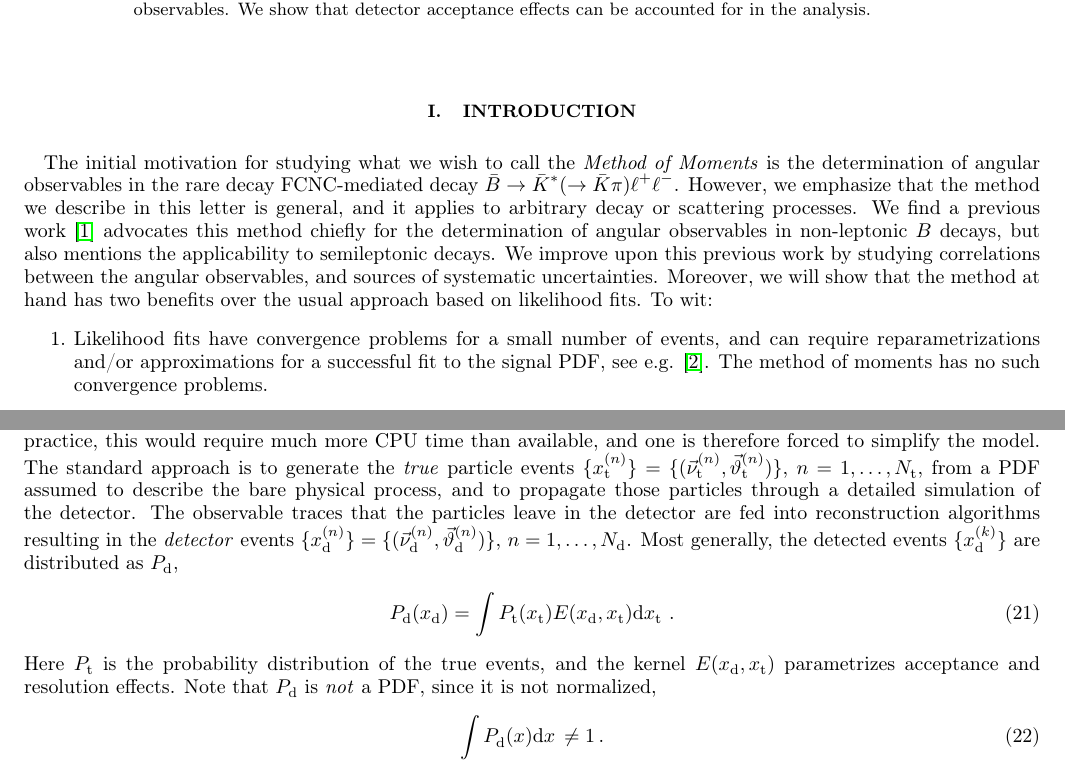
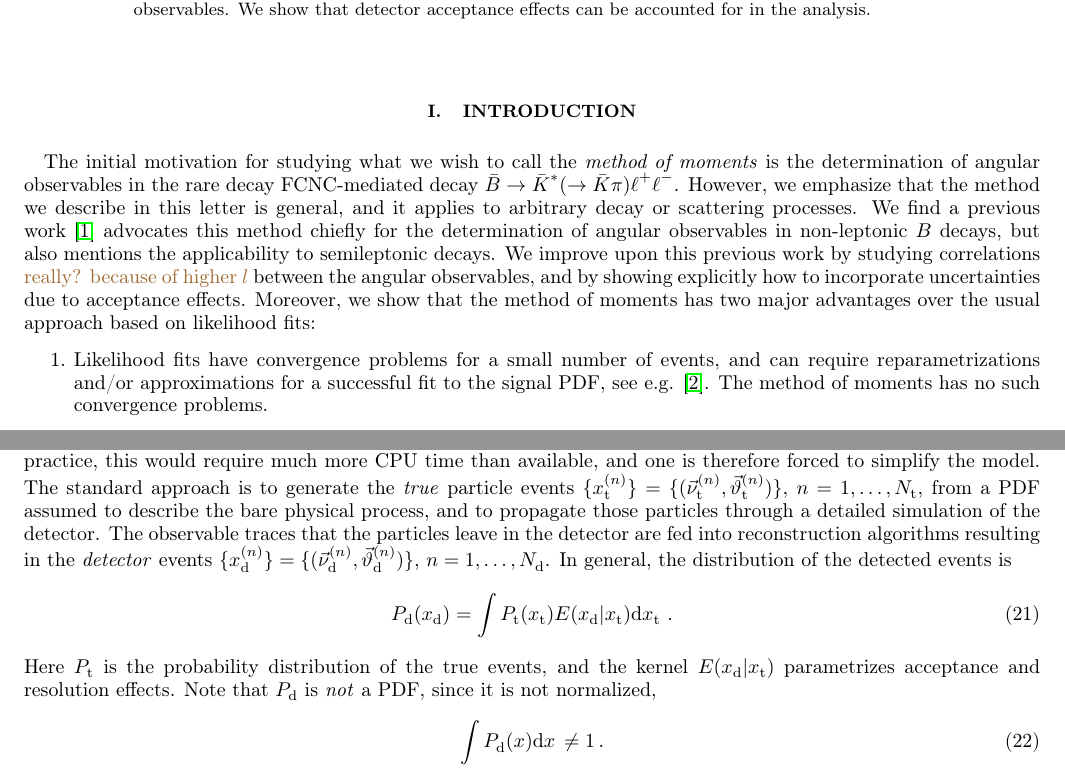
Before and after one commit to mchrzasz/momets_paper, a LaTeX paper (draft.tex): two parts of pages 1 and 6 of 14, joined at a grey line, cut so that both start at the same text. Compiled offline with pdfLaTeX.

Commit message:
[draft] corrections on intro

```diff
--- a/draft.tex
+++ b/draft.tex
@@ -82,16 +82,20 @@ acceptance effects can be accounted for in the analysis.
 \section{Introduction}
 \label{sec:intro}
 
-The initial motivation for studying what we wish to call the \emph{Method of Moments}
-is the determination of angular observables in the rare decay FCNC-mediated decay
-$\bar{B}\to \bar{K}^*(\to \bar{K}\pi)\ell^+\ell^-$. However, we emphasize that
-the method we describe in this letter is general, and it applies to arbitrary
-decay or scattering processes. We find a previous work \cite{Dighe:1998vk}
-advocates this method chiefly for the determination of angular observables in non-leptonic
-$B$ decays, but also mentions the applicability to semileptonic decays. We improve
-upon this previous work by studying correlations between the angular observables,
-and sources of systematic uncertainties. Moreover, we will show that the method
-at hand has two benefits over the usual approach based on likelihood fits. To wit:
+The initial motivation for studying what we wish to call the
+\emph{method of moments} is the determination of angular observables
+in the rare decay FCNC-mediated decay $\bar{B}\to \bar{K}^*(\to
+\bar{K}\pi)\ell^+\ell^-$. However, we emphasize that the method we
+describe in this letter is general, and it applies to arbitrary decay
+or scattering processes. We find a previous work \cite{Dighe:1998vk}
+advocates this method chiefly for the determination of angular
+observables in non-leptonic $B$ decays, but also mentions the
+applicability to semileptonic decays. We improve upon this previous
+work by studying correlations \fred{really? because of higher $l$}
+between the angular observables, and by showing explicitly how to
+incorporate uncertainties due to acceptance effects. Moreover, we show
+that the method of moments has two major advantages over the usual
+approach based on likelihood fits:
 \begin{enumerate}
     \item Likelihood fits have convergence problems for a small number of
         events, and can require reparametrizations and/or approximations
@@ -447,28 +451,30 @@ in the following subsection.
 \label{sec:systematics:acceptance}
 
 The determination of a detector's performance to detect signal events
-with accurate determination of the event's angles is generally a difficult
-task. In the ideal case, one would have an explicit probabilistic model of
-the detector acceptance effects and could thus write down the full
-forward model from which the measured events arise. In practice, this
-would require much more CPU time than available, and one is therefore
-forced to simplify the model. The standard approach is to generate
-the \emph{true} particle events $\lbrace x_\text{t}^{(n)}\rbrace =
-\lbrace(\vec{\nu}^{(n)}_\text{t},\vec\theta^{(n)}_\text{t})\rbrace$, $n=1,\dots,N_\text{t}$, from a PDF
-assumed to describe the bare physical process, and to propagate those
-particles through a detailed simulation of the detector.
-The observable traces that the particles leave in the detector are fed
-into reconstruction algorithms resulting in the \emph{detector} events
-$\lbrace x^{(n)}_\text{d}\rbrace = \lbrace(\vec{\nu}^{(n)}_\text{d},
-\vec\theta^{(n)}_\text{d})\rbrace$, $n=1,\dots,N_\text{d}$.
-Most generally, the detected events $\lbrace x_\text{d}^{(k)}\rbrace$
-are distributed as $P_\text{d}$,
+with accurate determination of the event's angles is generally a
+difficult task. In the ideal case, one would have an explicit
+probabilistic model of the detector acceptance effects and could thus
+write down the full forward model from which the measured events
+arise. In practice, this would require much more CPU time than
+available, and one is therefore forced to simplify the model. The
+standard approach is to generate the \emph{true} particle events
+$\lbrace x_\text{t}^{(n)}\rbrace =
+\lbrace(\vec{\nu}^{(n)}_\text{t},\vec\theta^{(n)}_\text{t})\rbrace$,
+$n=1,\dots,N_\text{t}$, from a PDF assumed to describe the bare
+physical process, and to propagate those particles through a detailed
+simulation of the detector.  The observable traces that the particles
+leave in the detector are fed into reconstruction algorithms resulting
+in the \emph{detector} events $\lbrace x^{(n)}_\text{d}\rbrace =
+\lbrace(\vec{\nu}^{(n)}_\text{d}, \vec\theta^{(n)}_\text{d})\rbrace$,
+$n=1,\dots,N_\text{d}$.  In general, the distribution of the detected
+events is
 \begin{equation}
-    P_\text{d}(x_\text{d}) = \int P_\text{t}(x_\text{t}) E(x_\text{d}, x_\text{t}) \rmdx{x_\text{t}}\,.
+    P_\text{d}(x_\text{d}) = \int P_\text{t}(x_\text{t}) E(x_\text{d} | x_\text{t}) \rmdx{x_\text{t}}\,.
 \end{equation}
-Here $P_\text{t}$ is the probability distribution of the true events, and the kernel $E(x_\text{d}, x_\text{t})$
-parametrizes acceptance and resolution
-effects. Note that $P_\text{d}$ is \emph{not} a PDF, since it is not normalized,
+Here $P_\text{t}$ is the probability distribution of the true events,
+and the kernel $E(x_\text{d}| x_\text{t})$ parametrizes acceptance and
+resolution effects. Note that $P_\text{d}$ is \emph{not} a PDF, since
+it is not normalized,
 \begin{equation}
     \int P_\text{d}(x) \rmdx{x} \neq 1\,.
 \end{equation}
```
